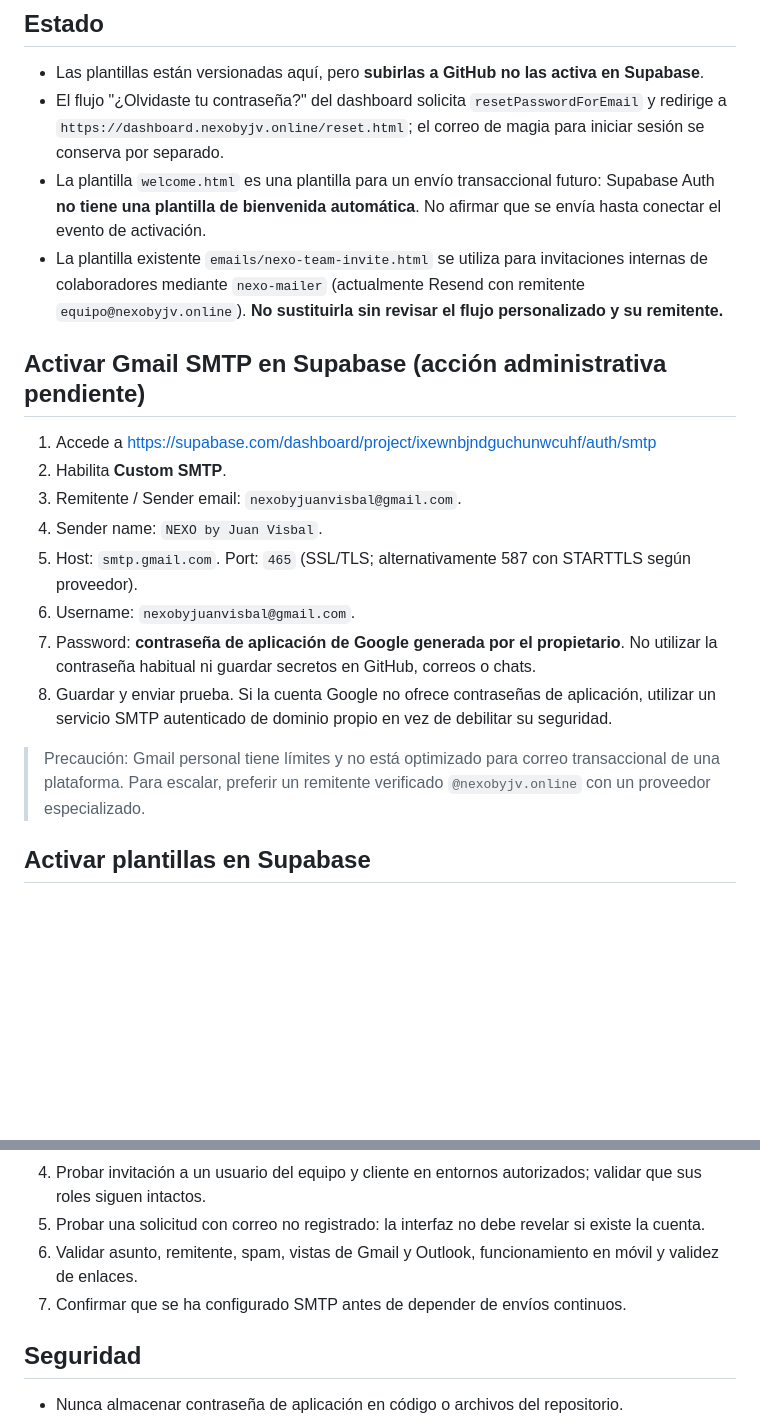
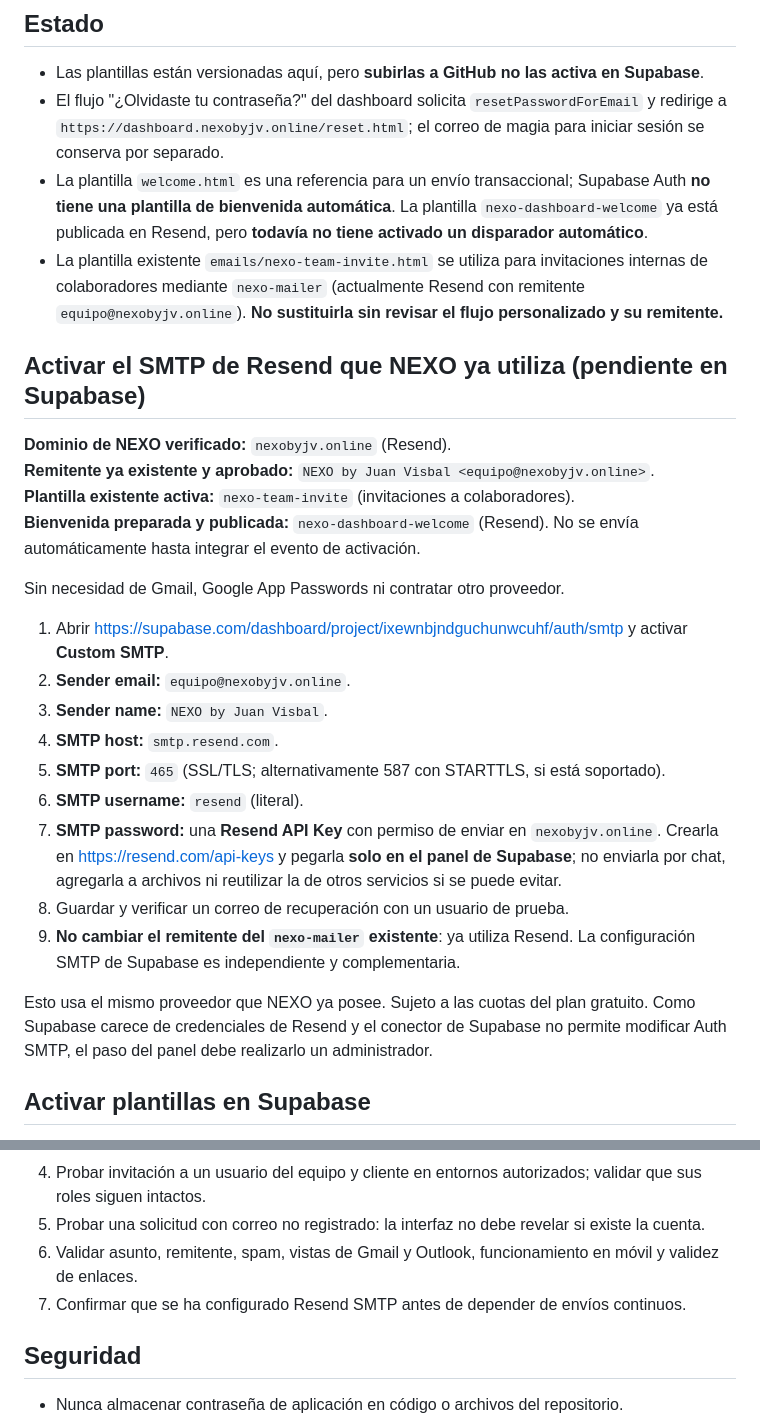
Before and after one commit to juanvisbal04/nexo-dashboard, a Markdown page: emails/supabase/README.md, 2 parts joined by grey strips. GitHub-like rendering; blank space fills up the shorter version.

Commit message:
Use verified Resend SMTP and current NEXO sender rather than Google Gmail

```diff
--- a/emails/supabase/README.md
+++ b/emails/supabase/README.md
@@ -7,20 +7,29 @@
 ## Estado
 - Las plantillas están versionadas aquí, pero **subirlas a GitHub no las activa en Supabase**.
 - El flujo "¿Olvidaste tu contraseña?" del dashboard solicita `resetPasswordForEmail` y redirige a `https://dashboard.nexobyjv.online/reset.html`; el correo de magia para iniciar sesión se conserva por separado.
-- La plantilla `welcome.html` es una plantilla para un envío transaccional futuro: Supabase Auth **no tiene una plantilla de bienvenida automática**. No afirmar que se envía hasta conectar el evento de activación.
+- La plantilla `welcome.html` es una referencia para un envío transaccional; Supabase Auth **no tiene una plantilla de bienvenida automática**. La plantilla `nexo-dashboard-welcome` ya está publicada en Resend, pero **todavía no tiene activado un disparador automático**.
 - La plantilla existente `emails/nexo-team-invite.html` se utiliza para invitaciones internas de colaboradores mediante `nexo-mailer` (actualmente Resend con remitente `equipo@nexobyjv.online`). **No sustituirla sin revisar el flujo personalizado y su remitente.**
 
-## Activar Gmail SMTP en Supabase (acción administrativa pendiente)
-1. Accede a https://supabase.com/dashboard/project/ixewnbjndguchunwcuhf/auth/smtp
-2. Habilita **Custom SMTP**.
-3. Remitente / Sender email: `nexobyjuanvisbal@gmail.com`.
-4. Sender name: `NEXO by Juan Visbal`.
-5. Host: `smtp.gmail.com`. Port: `465` (SSL/TLS; alternativamente 587 con STARTTLS según proveedor).
-6. Username: `nexobyjuanvisbal@gmail.com`.
-7. Password: **contraseña de aplicación de Google generada por el propietario**. No utilizar la contraseña habitual ni guardar secretos en GitHub, correos o chats.
-8. Guardar y enviar prueba. Si la cuenta Google no ofrece contraseñas de aplicación, utilizar un servicio SMTP autenticado de dominio propio en vez de debilitar su seguridad.
+## Activar el SMTP de Resend que NEXO ya utiliza (pendiente en Supabase)
 
-> Precaución: Gmail personal tiene límites y no está optimizado para correo transaccional de una plataforma. Para escalar, preferir un remitente verificado `@nexobyjv.online` con un proveedor especializado.
+**Dominio de NEXO verificado:** `nexobyjv.online` (Resend).
+**Remitente ya existente y aprobado:** `NEXO by Juan Visbal <equipo@nexobyjv.online>`.
+**Plantilla existente activa:** `nexo-team-invite` (invitaciones a colaboradores).
+**Bienvenida preparada y publicada:** `nexo-dashboard-welcome` (Resend). No se envía automáticamente hasta integrar el evento de activación.
+
+Sin necesidad de Gmail, Google App Passwords ni contratar otro proveedor.
+
+1. Abrir https://supabase.com/dashboard/project/ixewnbjndguchunwcuhf/auth/smtp y activar **Custom SMTP**.
+2. **Sender email:** `equipo@nexobyjv.online`.
+3. **Sender name:** `NEXO by Juan Visbal`.
+4. **SMTP host:** `smtp.resend.com`.
+5. **SMTP port:** `465` (SSL/TLS; alternativamente 587 con STARTTLS, si está soportado).
+6. **SMTP username:** `resend` (literal).
+7. **SMTP password:** una **Resend API Key** con permiso de enviar en `nexobyjv.online`. Crearla en https://resend.com/api-keys y pegarla **solo en el panel de Supabase**; no enviarla por chat, agregarla a archivos ni reutilizar la de otros servicios si se puede evitar.
+8. Guardar y verificar un correo de recuperación con un usuario de prueba.
+9. **No cambiar el remitente del `nexo-mailer` existente**: ya utiliza Resend. La configuración SMTP de Supabase es independiente y complementaria.
+
+Esto usa el mismo proveedor que NEXO ya posee. Sujeto a las cuotas del plan gratuito. Como Supabase carece de credenciales de Resend y el conector de Supabase no permite modificar Auth SMTP, el paso del panel debe realizarlo un administrador.
 
 ## Activar plantillas en Supabase
 En https://supabase.com/dashboard/project/ixewnbjndguchunwcuhf/auth/templates copiar el HTML y asunto correspondiente:
@@ -49,7 +58,7 @@ En **Authentication → URL Configuration**:
 4. Probar invitación a un usuario del equipo y cliente en entornos autorizados; validar que sus roles siguen intactos.
 5. Probar una solicitud con correo no registrado: la interfaz no debe revelar si existe la cuenta.
 6. Validar asunto, remitente, spam, vistas de Gmail y Outlook, funcionamiento en móvil y validez de enlaces.
-7. Confirmar que se ha configurado SMTP antes de depender de envíos continuos.
+7. Confirmar que se ha configurado Resend SMTP antes de depender de envíos continuos.
 
 ## Seguridad
 - Nunca almacenar contraseña de aplicación en código o archivos del repositorio.
```
